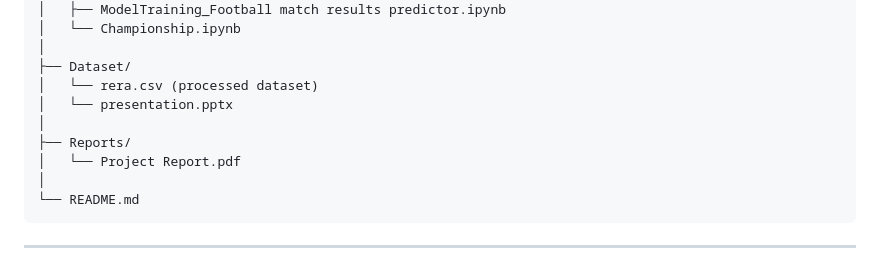
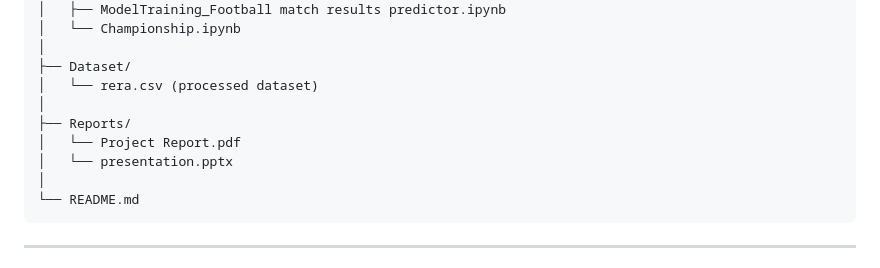
Before and after one commit to DheerajParkash/Football-Match-Results-Predictor, a Markdown page: README.md, the part around the change. GitHub-like rendering.

````diff
--- a/README.md
+++ b/README.md
@@ -41,10 +41,10 @@ Football-Match-Results-Predictor/
 │
 ├── Dataset/
 │   └── rera.csv (processed dataset)
-│   └── presentation.pptx
 │
 ├── Reports/
 │   └── Project Report.pdf
+│   └── presentation.pptx
 │
 └── README.md
 ```
````
